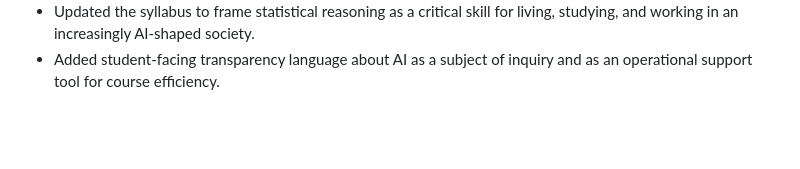
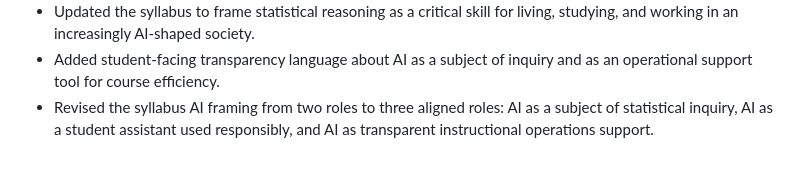
Before and after one commit to TZstats-Columbia/STAT-UN-1001-Fall-2026, a Markdown page: course-development/development-log.md, the part around the change. Rendered like a GitHub page; blank space fills up the shorter version.

```diff
--- a/course-development/development-log.md
+++ b/course-development/development-log.md
@@ -47,3 +47,4 @@ This log records major course-design decisions for the workspace.
 - Added instructional-team guidance for facilitating AI-aware activities without drifting away from statistical reasoning.
 - Updated the syllabus to frame statistical reasoning as a critical skill for living, studying, and working in an increasingly AI-shaped society.
 - Added student-facing transparency language about AI as a subject of inquiry and as an operational support tool for course efficiency.
+- Revised the syllabus AI framing from two roles to three aligned roles: AI as a subject of statistical inquiry, AI as a student assistant used responsibly, and AI as transparent instructional operations support.
```
Also changed, not shown: course-development/syllabus.md (+5 -7 lines).
